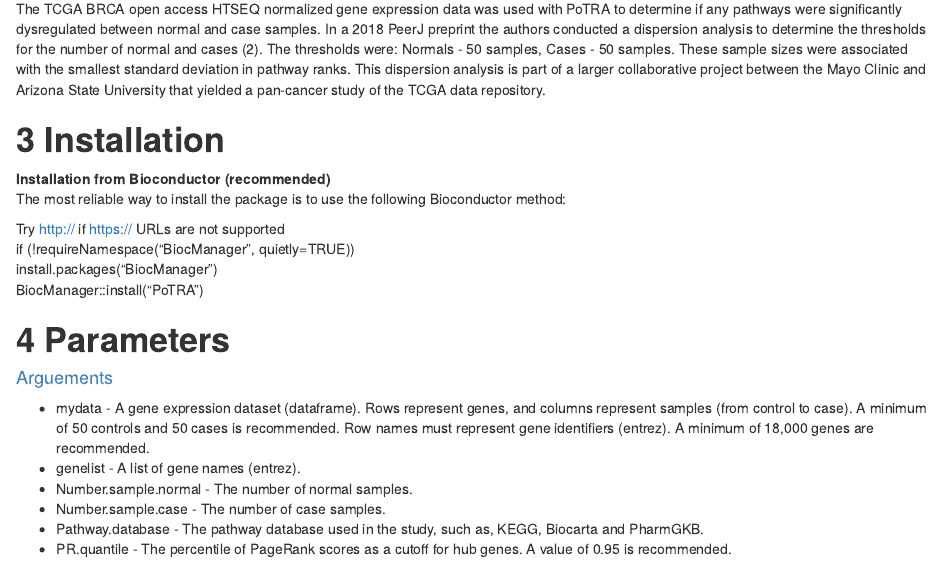
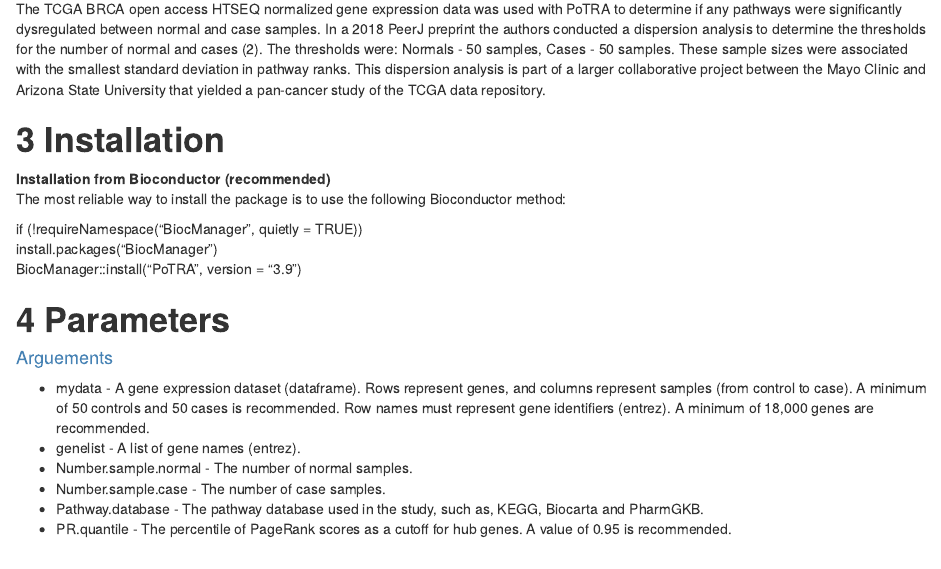
Before and after one commit to bioc/PoTRA, an R Markdown document (vignettes/PoTRA.Rmd): the page in a window 1100 px wide, from 1720 px down. Rendered offline with R 4.5, knitr and Pandoc, with nearby package versions; drawn as R Markdown's standard HTML page in place of the format the file asks for; some code elsewhere in the file could not run offline.

Commit message:
Update PoTRA.Rmd

```diff
--- a/vignettes/PoTRA.Rmd
+++ b/vignettes/PoTRA.Rmd
@@ -58,10 +58,9 @@ The TCGA BRCA open access HTSEQ normalized gene expression data was used with Po
 <b>Installation from Bioconductor (recommended)</b> <br />
 The most reliable way to install the package is to use the following Bioconductor method: <br />
 
-Try http:// if https:// URLs are not supported <br />
-if (!requireNamespace("BiocManager", quietly=TRUE)) <br />
+if (!requireNamespace("BiocManager", quietly = TRUE)) <br />
     install.packages("BiocManager") <br />
-BiocManager::install("PoTRA") <br />
+BiocManager::install("PoTRA", version = "3.9") </br>
 
 <a name="Parameters"></a>
 <h1><b>4        Parameters</b></h1>
```
